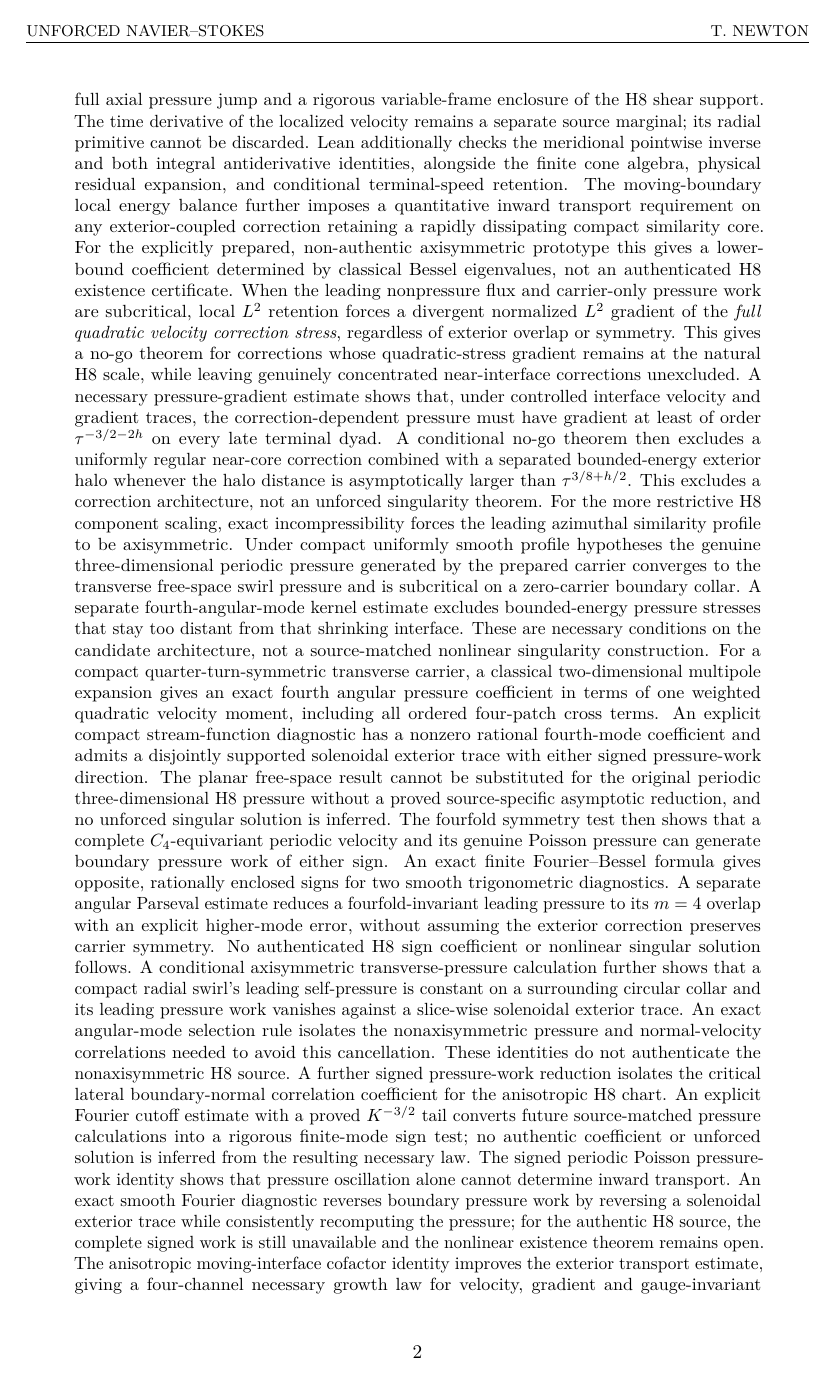
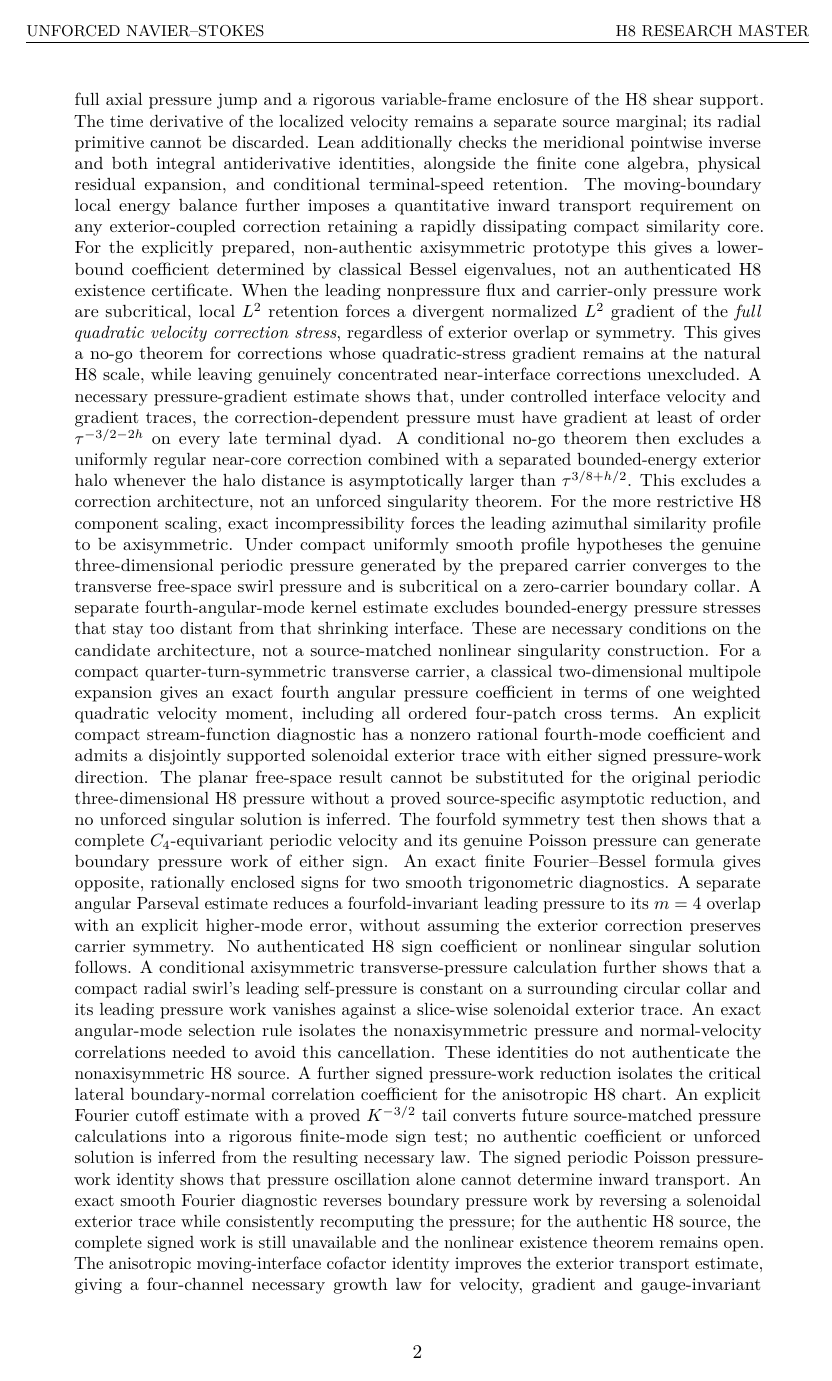
Before and after one commit to tonynewton79-web/unforced-navier-stokes-lean, a LaTeX paper (manuscript/Unforced_Navier_Stokes.tex): page 2 of 77. Compiled offline with pdfLaTeX.

Commit message:
Unify H8 running header; retain author and abstract only in master front matter

```diff
--- a/manuscript/Unforced_Navier_Stokes.tex
+++ b/manuscript/Unforced_Navier_Stokes.tex
@@ -18,7 +18,7 @@
 \pagestyle{fancy}
 \fancyhf{}
 \fancyhead[L]{\footnotesize UNFORCED NAVIER--STOKES}
-\fancyhead[R]{\footnotesize T. NEWTON}
+\fancyhead[R]{\footnotesize H8 RESEARCH MASTER}
 \fancyfoot[C]{\thepage}
 \renewcommand{\headrulewidth}{0.3pt}
 \theoremstyle{plain}
```
